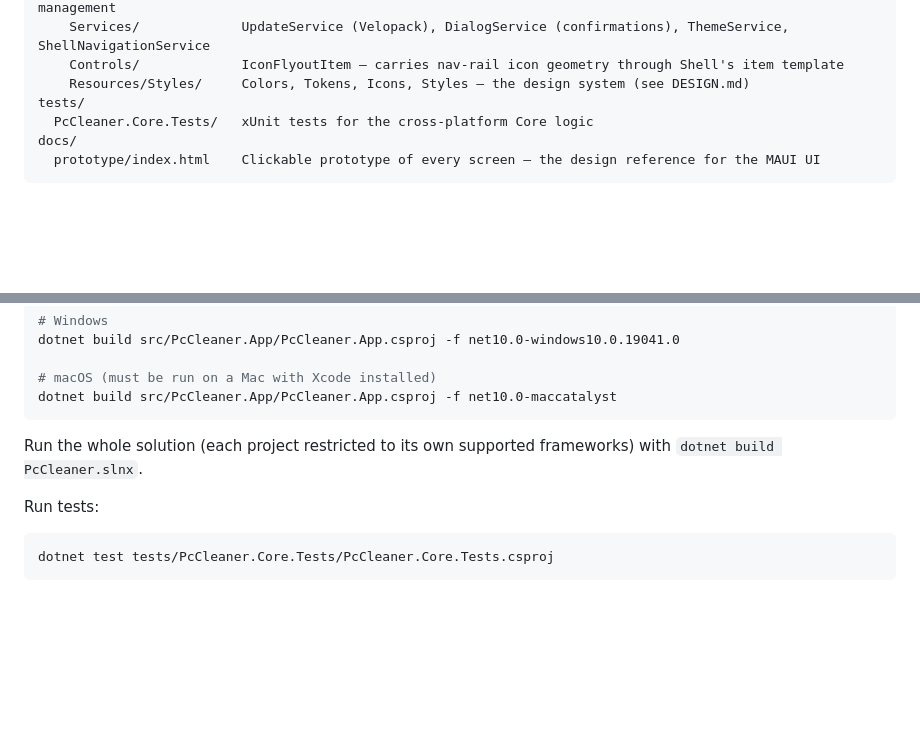
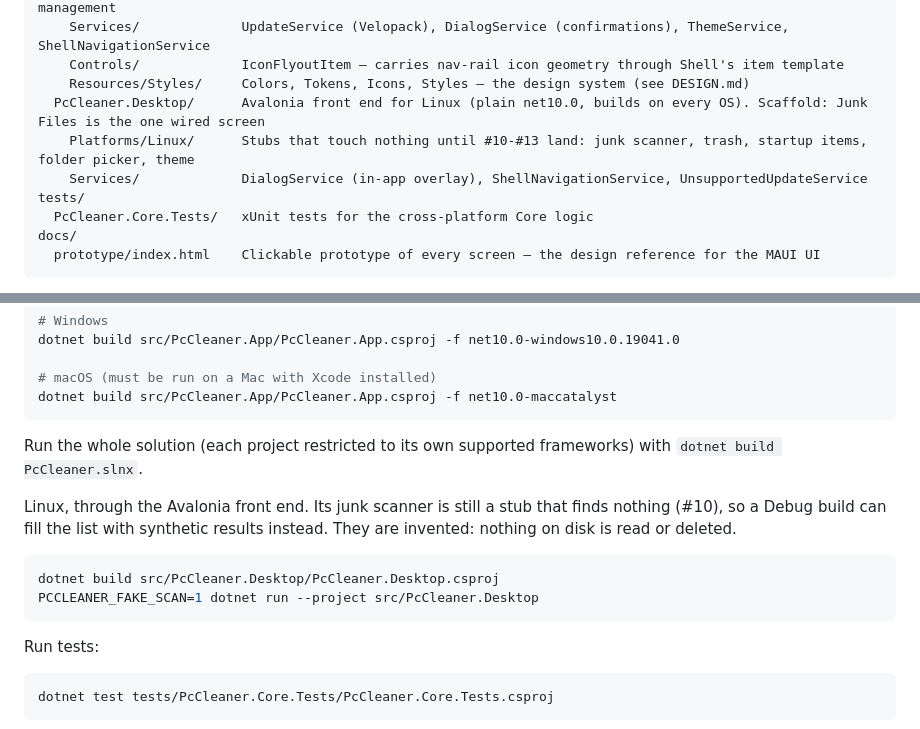
Before and after one commit to dara-oladapo/pc-cleaner, a Markdown page: README.md, 2 parts joined by grey strips. Rendered like a GitHub page; blank space fills up the shorter version.

Commit message:
README: describe the PcCleaner.Desktop project and how to run it on Linux
Co-Authored-By: Claude Opus 5.5 <noreply@anthropic.com>
Claude-Session: https://claude.ai/code/session_0114RHA88cLXAT7aYQfkNYHu

````diff
--- a/README.md
+++ b/README.md
@@ -28,6 +28,9 @@ src/
     Services/             UpdateService (Velopack), DialogService (confirmations), ThemeService, ShellNavigationService
     Controls/             IconFlyoutItem — carries nav-rail icon geometry through Shell's item template
     Resources/Styles/     Colors, Tokens, Icons, Styles — the design system (see DESIGN.md)
+  PcCleaner.Desktop/      Avalonia front end for Linux (plain net10.0, builds on every OS). Scaffold: Junk Files is the one wired screen
+    Platforms/Linux/      Stubs that touch nothing until #10-#13 land: junk scanner, trash, startup items, folder picker, theme
+    Services/             DialogService (in-app overlay), ShellNavigationService, UnsupportedUpdateService
 tests/
   PcCleaner.Core.Tests/   xUnit tests for the cross-platform Core logic
 docs/
@@ -56,6 +59,13 @@ dotnet build src/PcCleaner.App/PcCleaner.App.csproj -f net10.0-maccatalyst
 ```
 
 Run the whole solution (each project restricted to its own supported frameworks) with `dotnet build PcCleaner.slnx`.
+
+Linux, through the Avalonia front end. Its junk scanner is still a stub that finds nothing (#10), so a Debug build can fill the list with synthetic results instead. They are invented: nothing on disk is read or deleted.
+
+```bash
+dotnet build src/PcCleaner.Desktop/PcCleaner.Desktop.csproj
+PCCLEANER_FAKE_SCAN=1 dotnet run --project src/PcCleaner.Desktop
+```
 
 Run tests:
 
````
